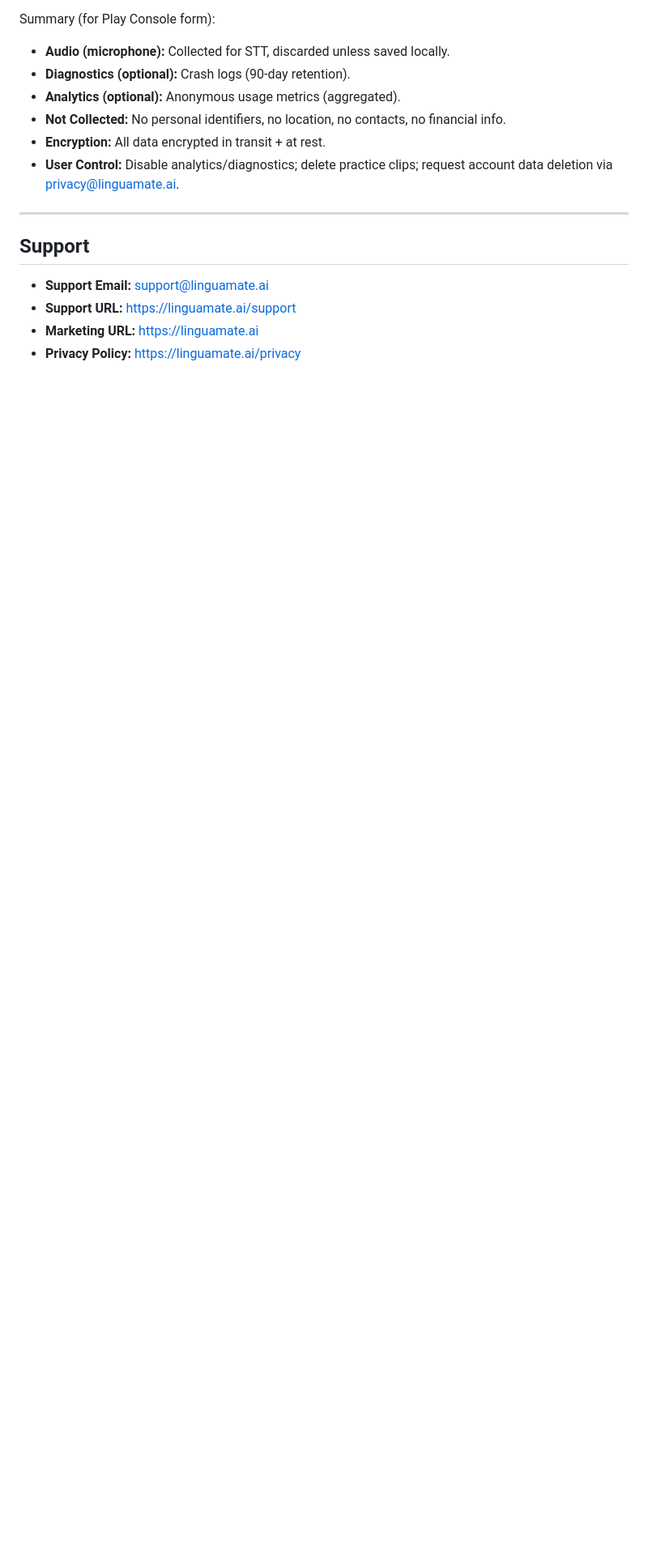
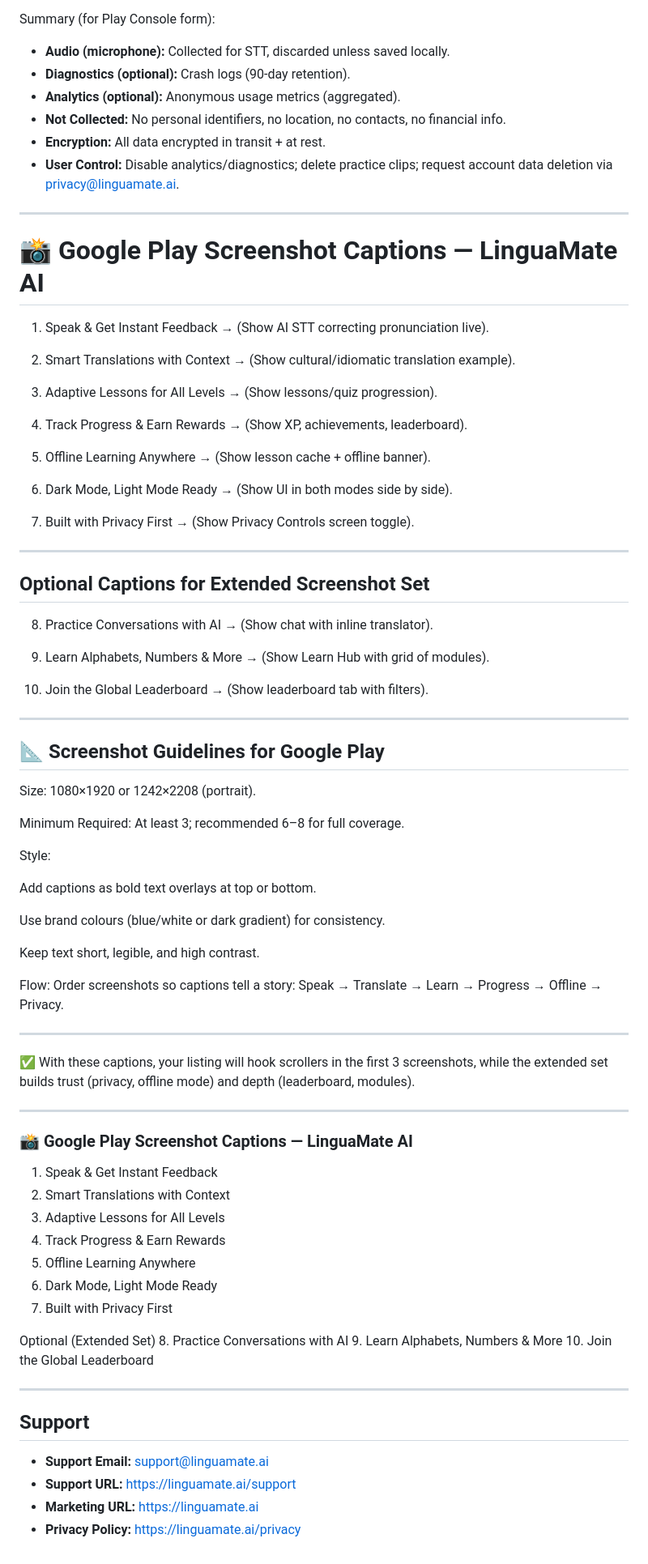
Before and after one commit to ayais12210-hub/rork-linguamate-ai-language-tutor., a Markdown page: docs/store/listing-google-play.md, the part around the change. Shown at 81% size. Drawn GitHub-style; blank space fills up the shorter version.

Commit message:
Update listing-google-play.md
listing Google play

```diff
--- a/docs/store/listing-google-play.md
+++ b/docs/store/listing-google-play.md
@@ -96,6 +96,103 @@ Summary (for Play Console form):
 - **Encryption:** All data encrypted in transit + at rest.
 - **User Control:** Disable analytics/diagnostics; delete practice clips; request account data deletion via privacy@linguamate.ai.
 
+
+---
+
+
+# 📸 Google Play Screenshot Captions — LinguaMate AI
+
+1. Speak & Get Instant Feedback
+→ (Show AI STT correcting pronunciation live).
+
+
+2. Smart Translations with Context
+→ (Show cultural/idiomatic translation example).
+
+
+3. Adaptive Lessons for All Levels
+→ (Show lessons/quiz progression).
+
+
+4. Track Progress & Earn Rewards
+→ (Show XP, achievements, leaderboard).
+
+
+5. Offline Learning Anywhere
+→ (Show lesson cache + offline banner).
+
+
+6. Dark Mode, Light Mode Ready
+→ (Show UI in both modes side by side).
+
+
+7. Built with Privacy First
+→ (Show Privacy Controls screen toggle).
+
+
+
+
+---
+
+## Optional Captions for Extended Screenshot Set
+
+8. Practice Conversations with AI
+→ (Show chat with inline translator).
+
+
+9. Learn Alphabets, Numbers & More
+→ (Show Learn Hub with grid of modules).
+
+
+10. Join the Global Leaderboard
+→ (Show leaderboard tab with filters).
+
+
+
+
+---
+
+## 📐 Screenshot Guidelines for Google Play
+
+Size: 1080×1920 or 1242×2208 (portrait).
+
+Minimum Required: At least 3; recommended 6–8 for full coverage.
+
+Style:
+
+Add captions as bold text overlays at top or bottom.
+
+Use brand colours (blue/white or dark gradient) for consistency.
+
+Keep text short, legible, and high contrast.
+
+
+Flow: Order screenshots so captions tell a story: Speak → Translate → Learn → Progress → Offline → Privacy.
+
+
+
+---
+
+✅ With these captions, your listing will hook scrollers in the first 3 screenshots, while the extended set builds trust (privacy, offline mode) and depth (leaderboard, modules).
+
+---
+
+### 📸 Google Play Screenshot Captions — LinguaMate AI
+
+1. Speak & Get Instant Feedback
+2. Smart Translations with Context
+3. Adaptive Lessons for All Levels
+4. Track Progress & Earn Rewards
+5. Offline Learning Anywhere
+6. Dark Mode, Light Mode Ready
+7. Built with Privacy First
+
+Optional (Extended Set)
+8. Practice Conversations with AI
+9. Learn Alphabets, Numbers & More
+10. Join the Global Leaderboard
+
+
 ---
 
 ## Support
```
